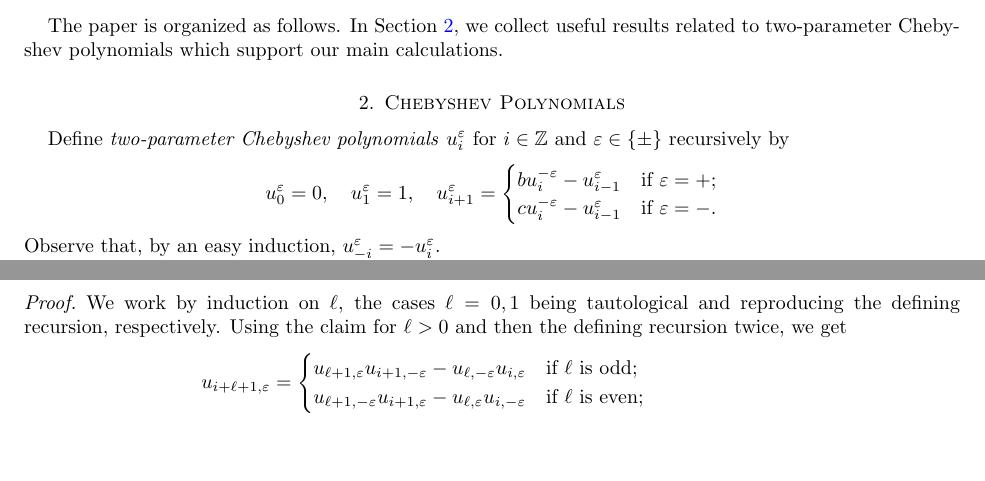
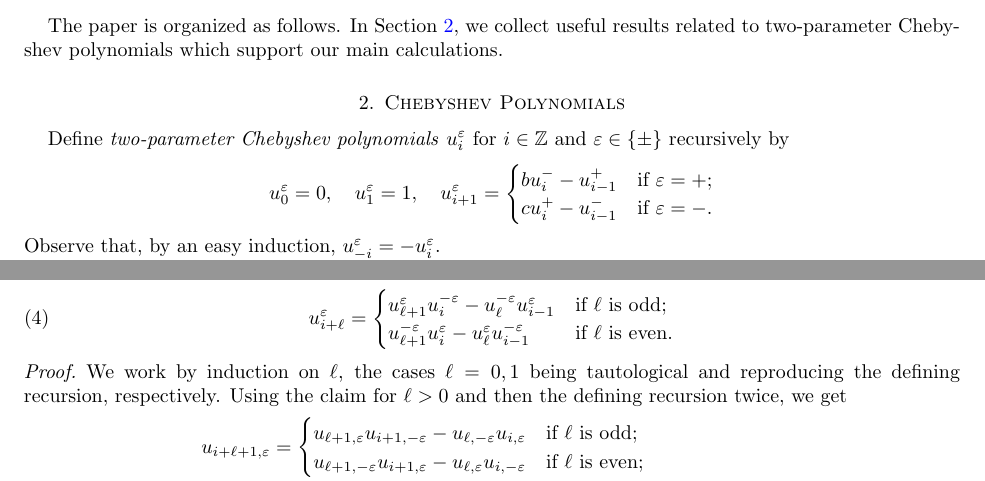
Before and after one commit to drupel/DominanceRegions, a LaTeX paper (dominance_regions.tex): two parts of pages 3 and 4 of 13, joined at a grey line, cut so that both start at the same text, the shorter picture padded with empty space. Compiled offline with pdfLaTeX.

Commit message:
More superscripts

```diff
--- a/dominance_regions.tex
+++ b/dominance_regions.tex
@@ -297,7 +297,7 @@ In Section~\ref{sec:chebyshev}, we collect useful results related to two-paramet
 \section{Chebyshev Polynomials}
   \label{sec:chebyshev}
   Define \emph{two-parameter Chebyshev polynomials} $u_i^\varepsilon$ for $i\in\ZZ$ and $\varepsilon\in\{\pm\}$ recursively by
-  \[u_0^\varepsilon=0,\quad u_1^\varepsilon=1,\quad u_{i+1}^\varepsilon=\begin{cases} bu_i^{-\varepsilon}-u_{i-1}^\varepsilon & \text{if $\varepsilon=+$;}\\ cu_i^{-\varepsilon}-u_{i-1}^\varepsilon & \text{if $\varepsilon=-$.} \end{cases}\]
+  \[u_0^\varepsilon=0,\quad u_1^\varepsilon=1,\quad u_{i+1}^\varepsilon=\begin{cases} bu_i^- -u_{i-1}^+ & \text{if $\varepsilon=+$;}\\ cu_i^+-u_{i-1}^- & \text{if $\varepsilon=-$.} \end{cases}\]
     Observe that, by an easy induction, $u_{-i}^\varepsilon=-u_i^\varepsilon$.
 
   The recursion can be written more succinctly as $u_{i+1,\varepsilon}=u_{2,\varepsilon}u_{i,-\varepsilon}-u_{i-1,\varepsilon}$ with the additional initial condition $u_{2,\varepsilon}=\begin{cases} b & \text{if $\varepsilon=+$;}\\ c & \text{if $\varepsilon=-$.} \end{cases}$
@@ -307,6 +307,10 @@ In Section~\ref{sec:chebyshev}, we collect useful results related to two-paramet
     \begin{equation}
       \label{eq:long Chebyshev recursion}
       u_{i+\ell,\varepsilon}=\begin{cases} u_{\ell+1,\varepsilon}u_{i,-\varepsilon}-u_{\ell,-\varepsilon}u_{i-1,\varepsilon} & \text{\upshape if $\ell$ is odd;}\\ u_{\ell+1,-\varepsilon}u_{i,\varepsilon}-u_{\ell,\varepsilon}u_{i-1,-\varepsilon} & \text{\upshape if $\ell$ is even.} \end{cases}
+    \end{equation}
+    \begin{equation}
+      \label{eq:long Chebyshev recursion}
+      u_{i+\ell}^\varepsilon=\begin{cases} u_{\ell+1}^\varepsilon u_i^{-\varepsilon}-u_\ell^{-\varepsilon} u_{i-1}^\varepsilon & \text{\upshape if $\ell$ is odd;}\\ u_{\ell+1}^{-\varepsilon} u_i^\varepsilon-u_\ell^\varepsilon u_{i-1}^{-\varepsilon} & \text{\upshape if $\ell$ is even.} \end{cases}
     \end{equation}
   \end{lemma}
   \begin{proof}
```
